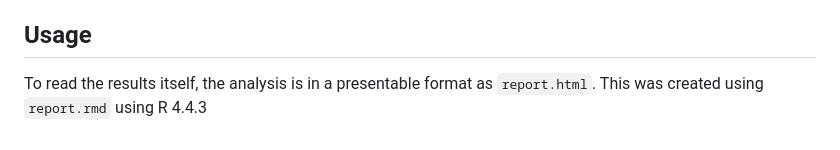
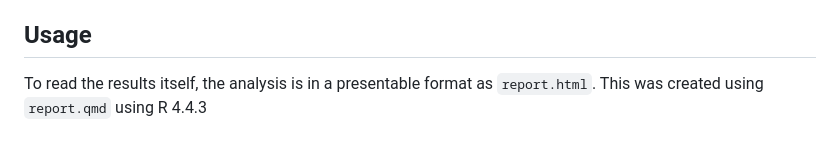
Before and after one commit to a350-900ulr/pandemic-industry-analysis, a Markdown page: readme.md, the part around the change. Drawn GitHub-style.

```diff
--- a/readme.md
+++ b/readme.md
@@ -64,4 +64,4 @@ An exciting part of this project is that some datasets only use the name of the
 
 ## Usage <a name="usage"></a>
 
-To read the results itself, the analysis is in a presentable format as `report.html`. This was created using `report.rmd` using R 4.4.3
+To read the results itself, the analysis is in a presentable format as `report.html`. This was created using `report.qmd` using R 4.4.3
```
Also changed, not shown: data/airline_impact_formula_dark.png (added), data/airline_recovery_formula_dark.png (added), 4 other files.
